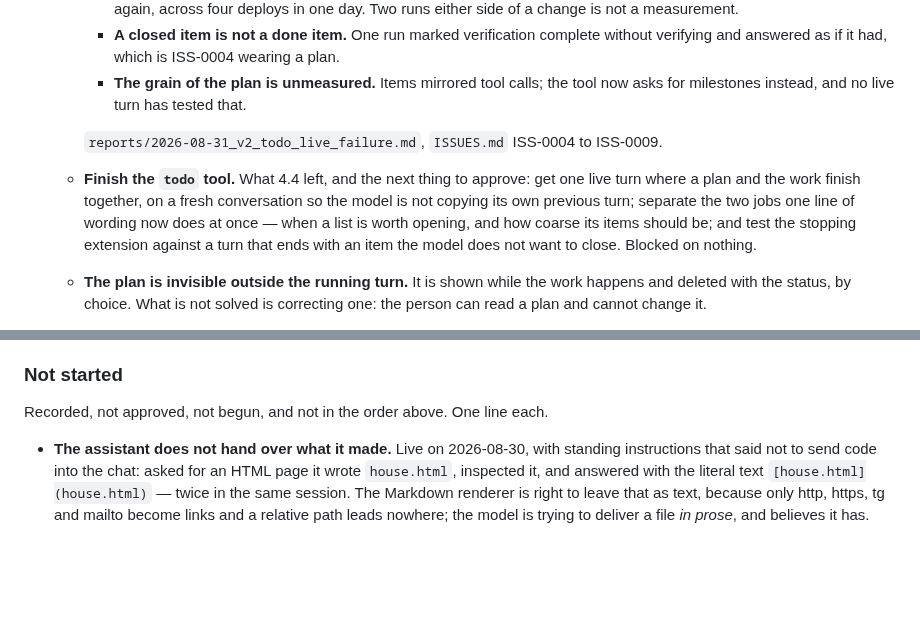
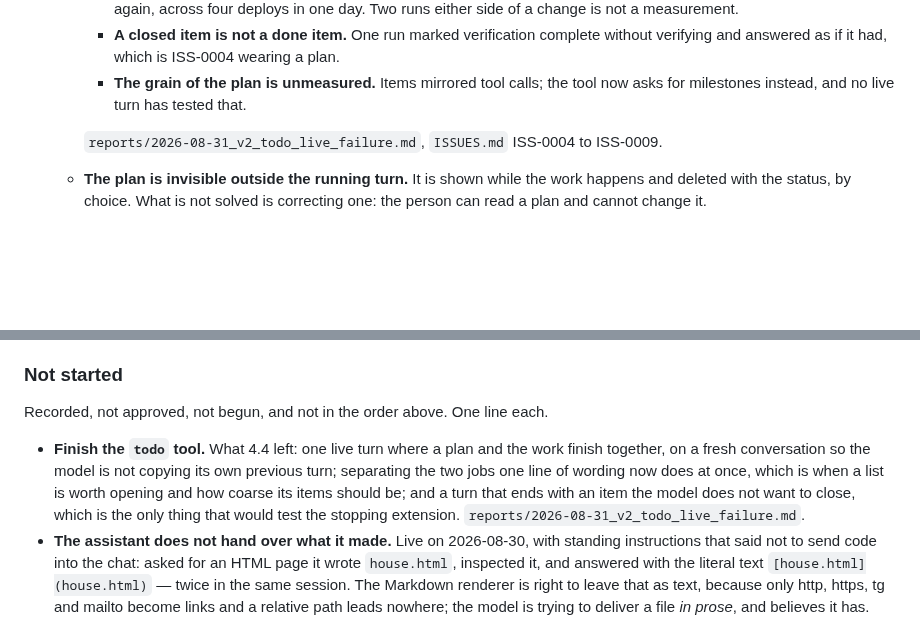
Before and after one commit to Grigoriy-V/local-multimodal-agent, a Markdown page: ROADMAP.md, 2 parts joined by grey strips. Rendered like a GitHub page; blank space fills up the shorter version.

Commit message:
Move the todo follow-up out of the queue, where nobody approved it

```diff
--- a/ROADMAP.md
+++ b/ROADMAP.md
@@ -238,13 +238,6 @@ was built.
 
      `reports/2026-08-31_v2_todo_live_failure.md`, `ISSUES.md` ISS-0004 to
      ISS-0009.
-   - **Finish the `todo` tool.** What 4.4 left, and the next thing to approve:
-     get one live turn where a plan and the work finish together, on a fresh
-     conversation so the model is not copying its own previous turn; separate
-     the two jobs one line of wording now does at once — when a list is worth
-     opening, and how coarse its items should be; and test the stopping
-     extension against a turn that ends with an item the model does not want to
-     close. Blocked on nothing.
    - **The plan is invisible outside the running turn.** It is shown while the
      work happens and deleted with the status, by choice. What is not solved is
      correcting one: the person can read a plan and cannot change it.
@@ -316,6 +309,13 @@ application; see the amended FastAPI decision in `DECISIONS.md`.
 
 Recorded, not approved, not begun, and not in the order above. One line each.
 
+- **Finish the `todo` tool.** What 4.4 left: one live turn where a plan and the
+  work finish together, on a fresh conversation so the model is not copying its
+  own previous turn; separating the two jobs one line of wording now does at
+  once, which is when a list is worth opening and how coarse its items should
+  be; and a turn that ends with an item the model does not want to close, which
+  is the only thing that would test the stopping extension.
+  `reports/2026-08-31_v2_todo_live_failure.md`.
 - **The assistant does not hand over what it made.** Live on 2026-08-30, with
   standing instructions that said not to send code into the chat: asked for an
   HTML page it wrote `house.html`, inspected it, and answered with the literal
```
